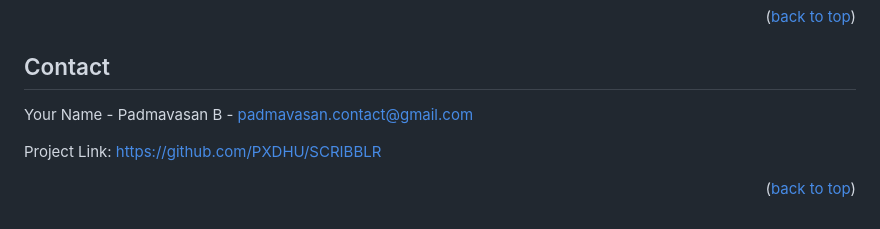
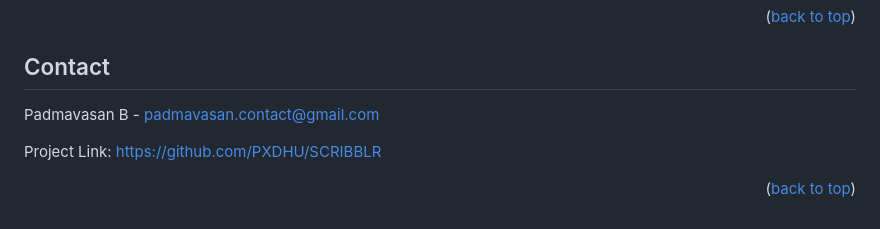
Before and after one commit to PXDHU/SCRIBBLR, a Markdown page: README.md, the part around the change. Drawn GitHub-style.

```diff
--- a/README.md
+++ b/README.md
@@ -95,7 +95,7 @@ You can start sketching any objects as mentioned in the status bar, and the mode
 
 ## Contact
 
-Your Name - Padmavasan B - padmavasan.contact@gmail.com
+Padmavasan B - padmavasan.contact@gmail.com
 
 
 Project Link: [https://github.com/PXDHU/SCRIBBLR](https://github.com/PXDHU/SCRIBBLR)
```
